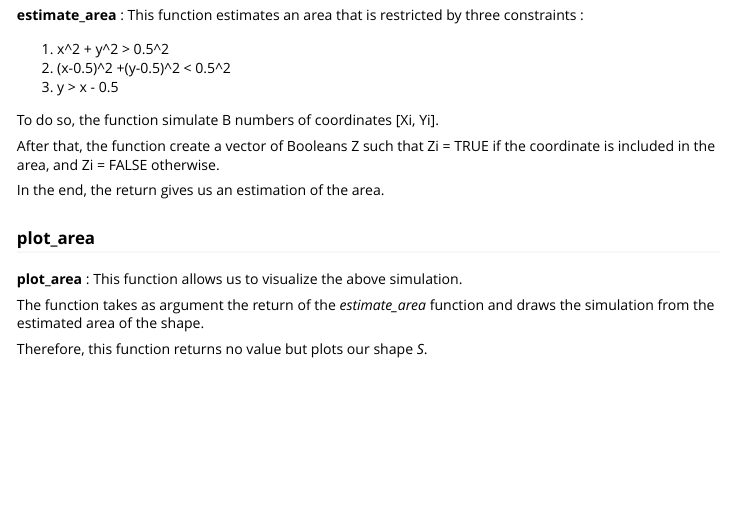
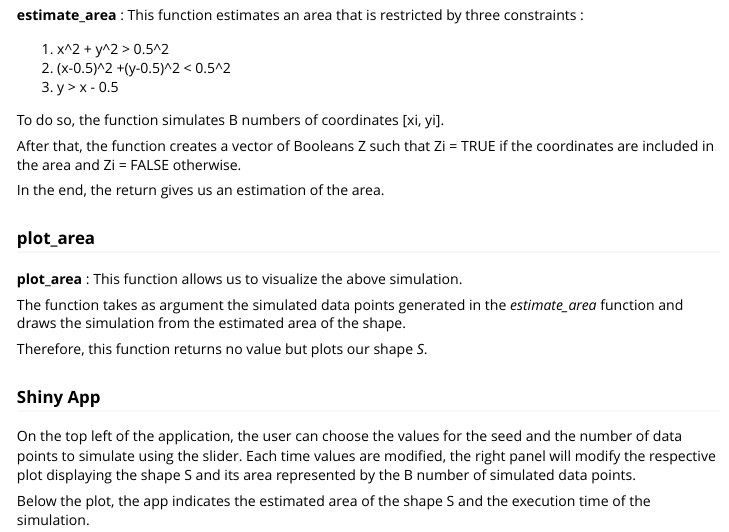
Before and after one commit to ptds2021/pkghw4g6, an R Markdown document (vignettes/Vignette.Rmd): the page in a window 1100 px wide, from 350 px down. Rendered offline with R 4.5, knitr and Pandoc, with nearby package versions.

Commit message:
Vignette
Update the explanations of how to use the shiny app

```diff
--- a/vignettes/Vignette.Rmd
+++ b/vignettes/Vignette.Rmd
@@ -32,17 +32,23 @@ To do so, the package is separated in two functions :
 1. y > x - 0.5
 
 
-To do so, the function simulate B numbers of coordinates [Xi, Yi].
+To do so, the function simulates B numbers of coordinates [xi, yi].
 
-After that, the function create a vector of Booleans Z such that Zi = TRUE if the coordinate is included in the area, and Zi = FALSE otherwise.
+After that, the function creates a vector of Booleans Z such that Zi = TRUE if the coordinates are included in the area and Zi = FALSE otherwise.
 
 In the end, the return gives us an estimation of the area.
-
 
 ### plot_area
 
 **plot_area** : This function allows us to visualize the above simulation.
 
-The function takes as argument the return of the *estimate_area* function and draws the simulation from the estimated area of the shape.
+The function takes as argument the simulated data points generated in the *estimate_area* function and draws the simulation from the estimated area of the shape.
 
 Therefore, this function returns no value but plots our shape *S*.
+
+### Shiny App
+
+On the top left of the application, the user can choose the values for the seed and the number of data points to simulate using the slider. Each time values are modified, the right panel will modify the respective plot displaying the shape S and its area represented by the
+B number of simulated data points.
+
+Below the plot, the app indicates the estimated area of the shape S and the execution time of the simulation.
```
Also changed, not shown: inst/shiny-examples/area/server.R (line endings or trailing spaces), 1 other file.
